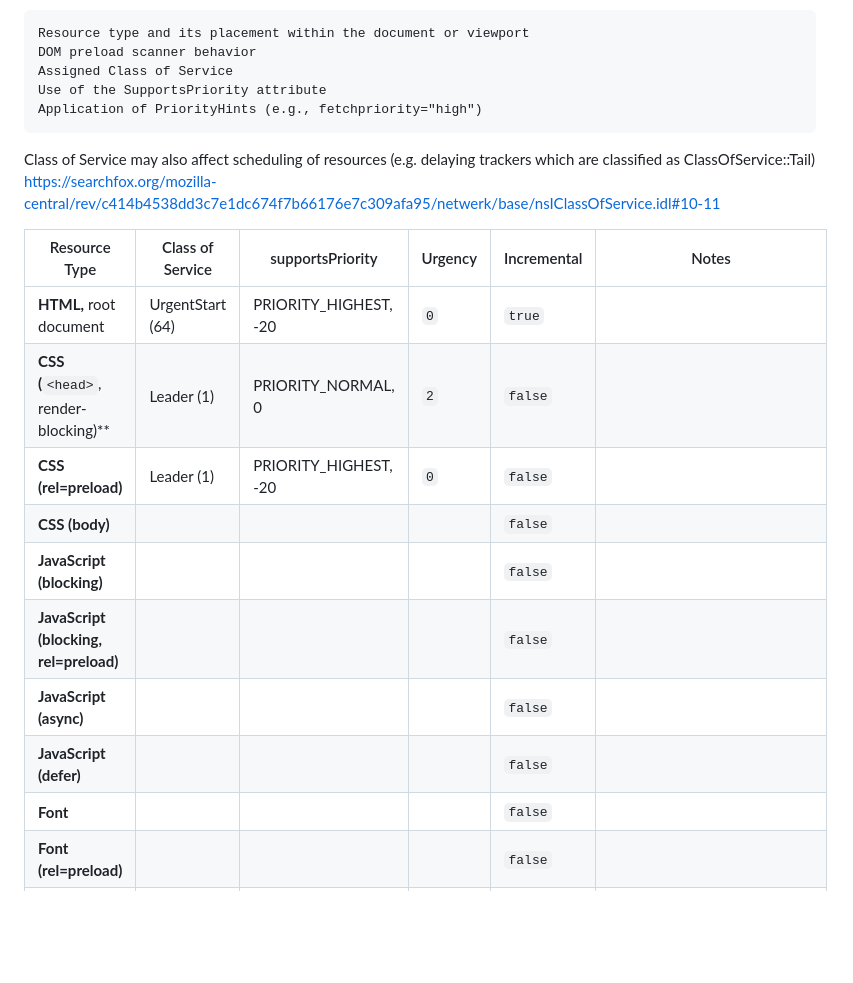
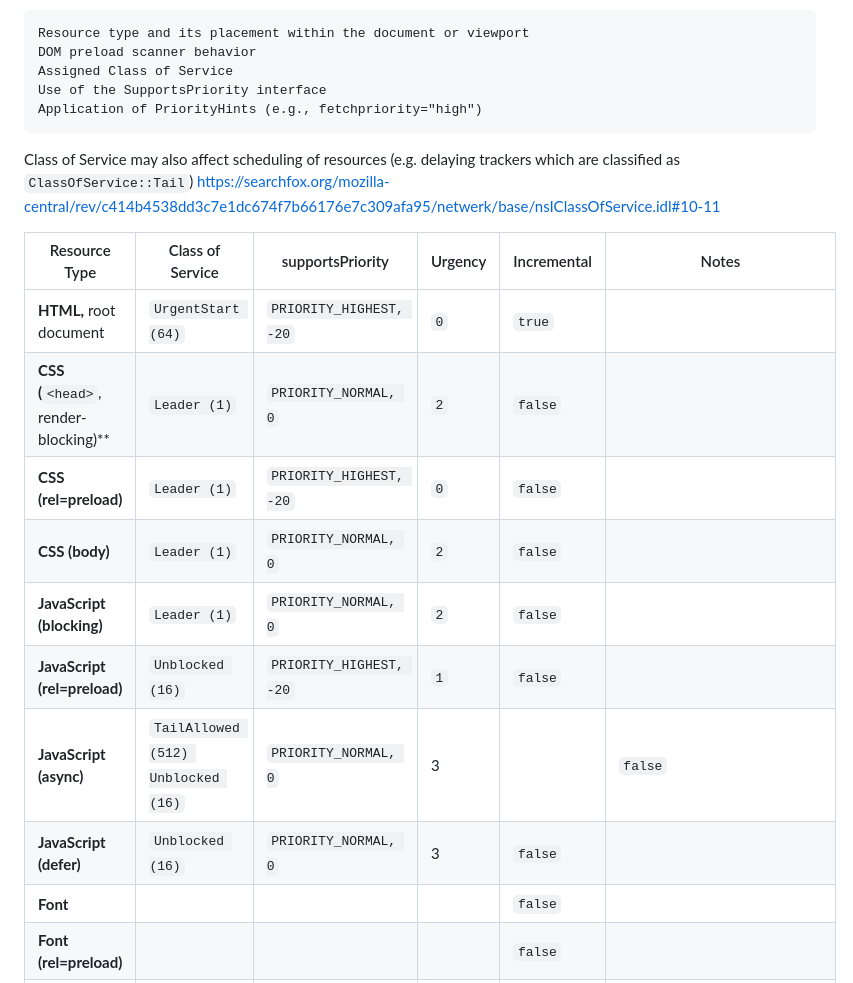
Before and after one commit to acreskeyMoz/acreskeyMoz.github.io, a Markdown page: docs/prioritization.md, the part around the change. Rendered like a GitHub page; blank space fills up the shorter version.

```diff
--- a/docs/prioritization.md
+++ b/docs/prioritization.md
@@ -10,24 +10,24 @@ The incremental flag specifies whether a bandwidth should be split between this
     Resource type and its placement within the document or viewport
     DOM preload scanner behavior
     Assigned Class of Service
-    Use of the SupportsPriority attribute
+    Use of the SupportsPriority interface
     Application of PriorityHints (e.g., fetchpriority="high")
 
 
-Class of Service may also affect scheduling of resources (e.g. delaying trackers which are classified as ClassOfService::Tail)
+Class of Service may also affect scheduling of resources (e.g. delaying trackers which are classified as `ClassOfService::Tail`)
 https://searchfox.org/mozilla-central/rev/c414b4538dd3c7e1dc674f7b66176e7c309afa95/netwerk/base/nsIClassOfService.idl#10-11
 
 
 | Resource Type                                    | Class of Service | supportsPriority | Urgency | Incremental | Notes                               |
 | ------------------------------------------------ | ---------------- | ---------------- | ------- | ----------- | ----------------------------------- |
-| **HTML,** root document                          | UrgentStart (64) | PRIORITY_HIGHEST, -20 | `0`     | `true`        |                                     |
-| **CSS (**`<head>`, render-blocking)\*\*          | Leader (1)       | PRIORITY_NORMAL, 0  |   `2`    | `false`     |                                     |
-| **CSS (rel=preload)**                            | Leader (1)       | PRIORITY_HIGHEST, -20 | `0` | `false`         |                                   |
-| **CSS (body)**                            |                  |                  |         | `false`         |                                   |
-| **JavaScript (blocking)**                        |                  |                  |      | `false`     |                                     |
-| **JavaScript (blocking, rel=preload)**           |                  |                  |      |`false`          |                                  |
-| **JavaScript (async)**                           |                  |                  |      | `false`     |                                     |
-| **JavaScript (defer)**                           |                  |                  |      | `false`     |     |
+| **HTML,** root document                          | `UrgentStart (64)` | `PRIORITY_HIGHEST, -20` | `0`     | `true`        |                                     |
+| **CSS (**`<head>`, render-blocking)\*\*          | `Leader (1)`       | `PRIORITY_NORMAL, 0`  |   `2`    | `false`     |                                     |
+| **CSS (rel=preload)**                            | `Leader (1)`       | `PRIORITY_HIGHEST, -20` | `0` | `false`         |                                   |
+| **CSS (body)**                                   | `Leader (1)`       | `PRIORITY_NORMAL, 0`  |   `2`    | `false`         |                                   |
+| **JavaScript (blocking)**                        | `Leader (1)`       | `PRIORITY_NORMAL, 0` |  `2`  | `false`     |                                     |
+| **JavaScript (rel=preload)**                     | `Unblocked (16)`   | `PRIORITY_HIGHEST, -20` | `1`  |`false`          |                                  |
+| **JavaScript (async)**                           | `TailAllowed (512) Unblocked (16)` | `PRIORITY_NORMAL, 0` | 3 |      | `false`     |                                     |
+| **JavaScript (defer)**                           | `Unblocked (16)` | `PRIORITY_NORMAL, 0` | 3 | `false`     |     |
 | **Font**                      |                  |                  |      | `false`     |                                     |
 | **Font (rel=preload)**                          |                  |                  |      | `false`     |                                   |
 | **Font (Non-render-blocking)**                  |                  |                  |      | `false`     |                                     |
```
